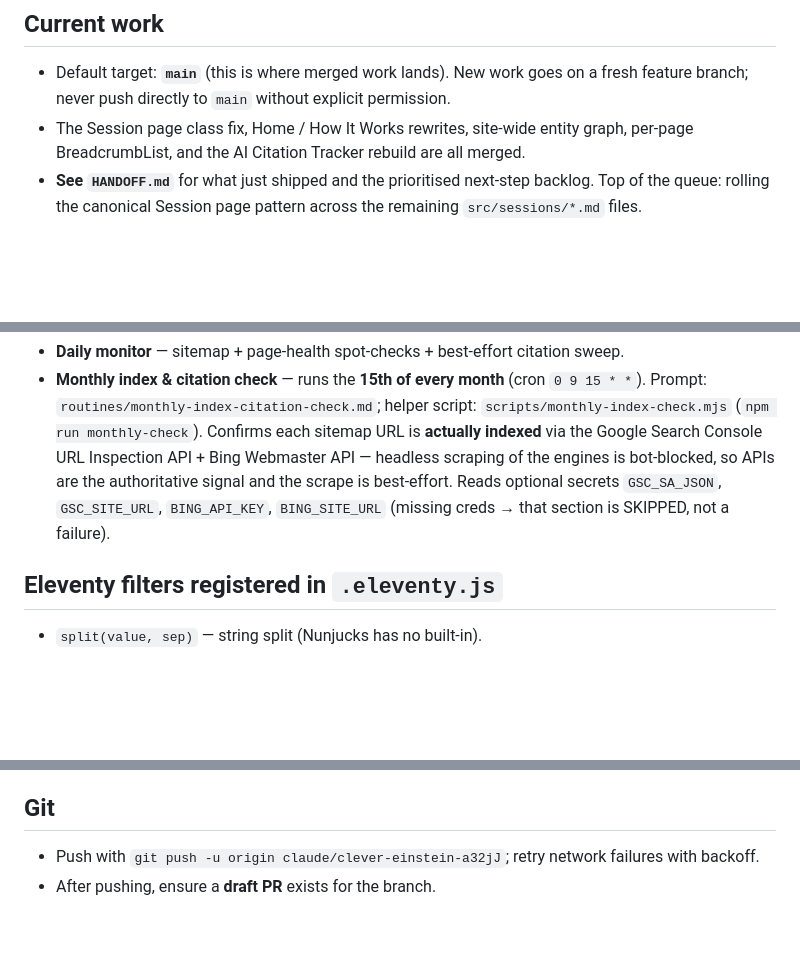
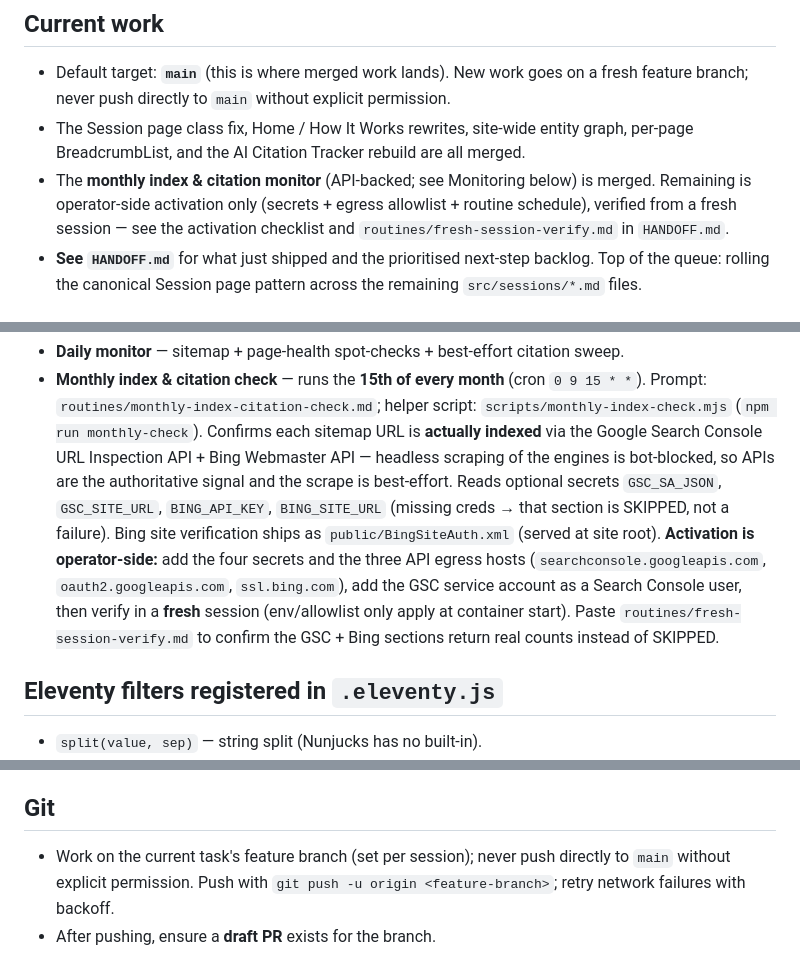
Before and after one commit to limleanne-maxifi/asw-hub, a Markdown page: CLAUDE.md, 3 parts joined by grey strips. Drawn GitHub-style; blank space fills up the shorter version.

Commit message:
Update memory: monthly monitor activation status + Git branch guidance (#15)
- Note the monthly index & citation monitor is merged; remaining work is
  operator-side activation (secrets, egress hosts, service-account access,
  routine schedule) verified from a fresh session.
- Record Bing verification file and the fresh-session verify entry point.
- Replace the stale hardcoded push branch with current-feature-branch guidance.

https://claude.ai/code/session_016rpbdVXHsnQMkNX5M3ahg3

Co-authored-by: Claude <noreply@anthropic.com>

```diff
--- a/CLAUDE.md
+++ b/CLAUDE.md
@@ -34,6 +34,10 @@ and maintained by Maxifi Digital (global Answer Engine Optimisation consultancy)
   a fresh feature branch; never push directly to `main` without explicit permission.
 - The Session page class fix, Home / How It Works rewrites, site-wide entity graph,
   per-page BreadcrumbList, and the AI Citation Tracker rebuild are all merged.
+- The **monthly index & citation monitor** (API-backed; see Monitoring below) is
+  merged. Remaining is operator-side activation only (secrets + egress allowlist +
+  routine schedule), verified from a fresh session — see the activation checklist
+  and `routines/fresh-session-verify.md` in `HANDOFF.md`.
 - **See `HANDOFF.md`** for what just shipped and the prioritised next-step backlog.
   Top of the queue: rolling the canonical Session page pattern across the remaining
   `src/sessions/*.md` files.
@@ -49,6 +53,13 @@ Two Claude Code on the web routines track indexing/citation health:
   bot-blocked, so APIs are the authoritative signal and the scrape is best-effort.
   Reads optional secrets `GSC_SA_JSON`, `GSC_SITE_URL`, `BING_API_KEY`,
   `BING_SITE_URL` (missing creds → that section is SKIPPED, not a failure).
+  Bing site verification ships as `public/BingSiteAuth.xml` (served at site root).
+  **Activation is operator-side:** add the four secrets and the three API egress
+  hosts (`searchconsole.googleapis.com`, `oauth2.googleapis.com`, `ssl.bing.com`),
+  add the GSC service account as a Search Console user, then verify in a **fresh**
+  session (env/allowlist only apply at container start). Paste
+  `routines/fresh-session-verify.md` to confirm the GSC + Bing sections return real
+  counts instead of SKIPPED.
 
 ## Eleventy filters registered in `.eleventy.js`
 - `split(value, sep)` — string split (Nunjucks has no built-in).
@@ -142,5 +153,7 @@ opening-plenary file shows the session-flavoured version.
    and the `performer` array shows speaker URLs in the JSON-LD.
 
 ## Git
-- Push with `git push -u origin claude/clever-einstein-a32jJ`; retry network failures with backoff.
+- Work on the current task's feature branch (set per session); never push directly
+  to `main` without explicit permission. Push with
+  `git push -u origin <feature-branch>`; retry network failures with backoff.
 - After pushing, ensure a **draft PR** exists for the branch.
```
